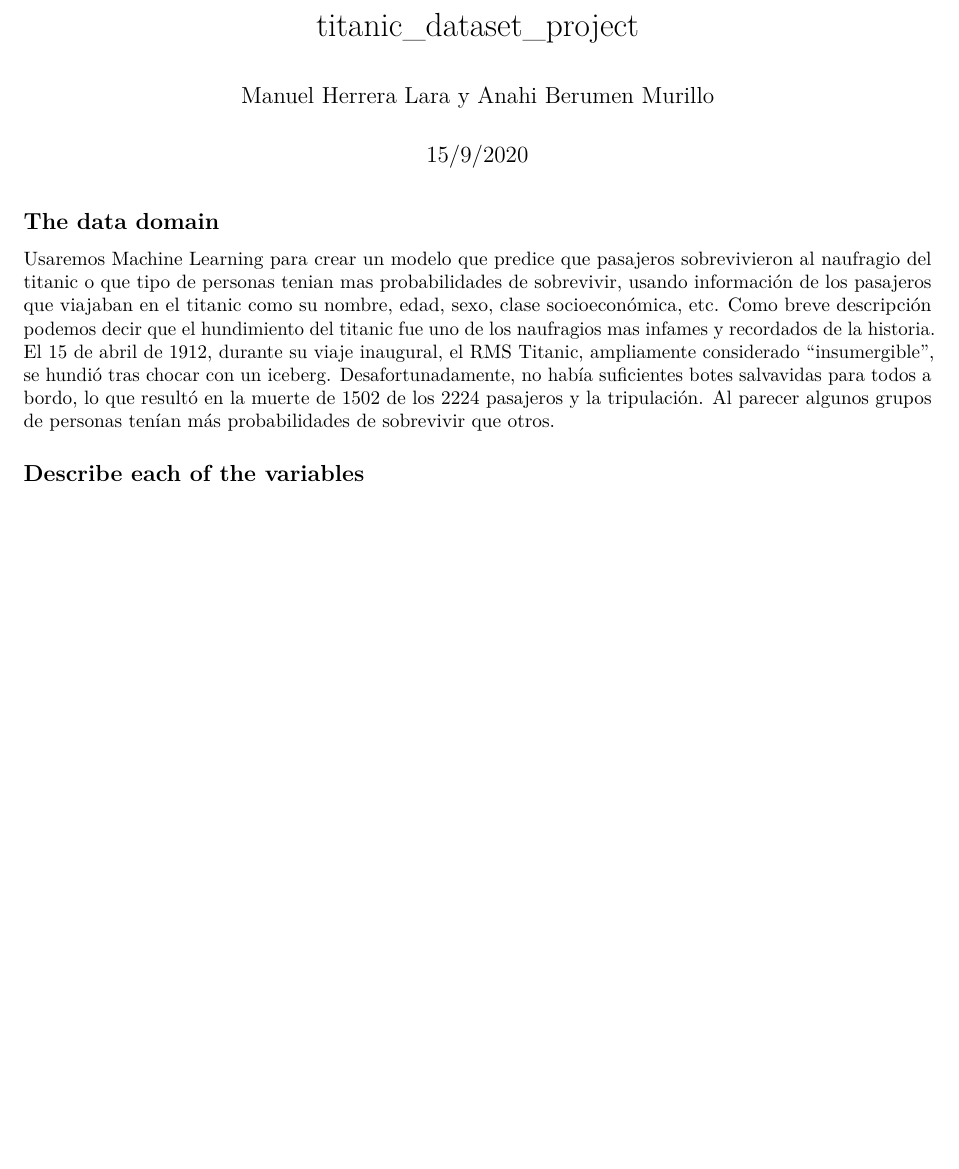
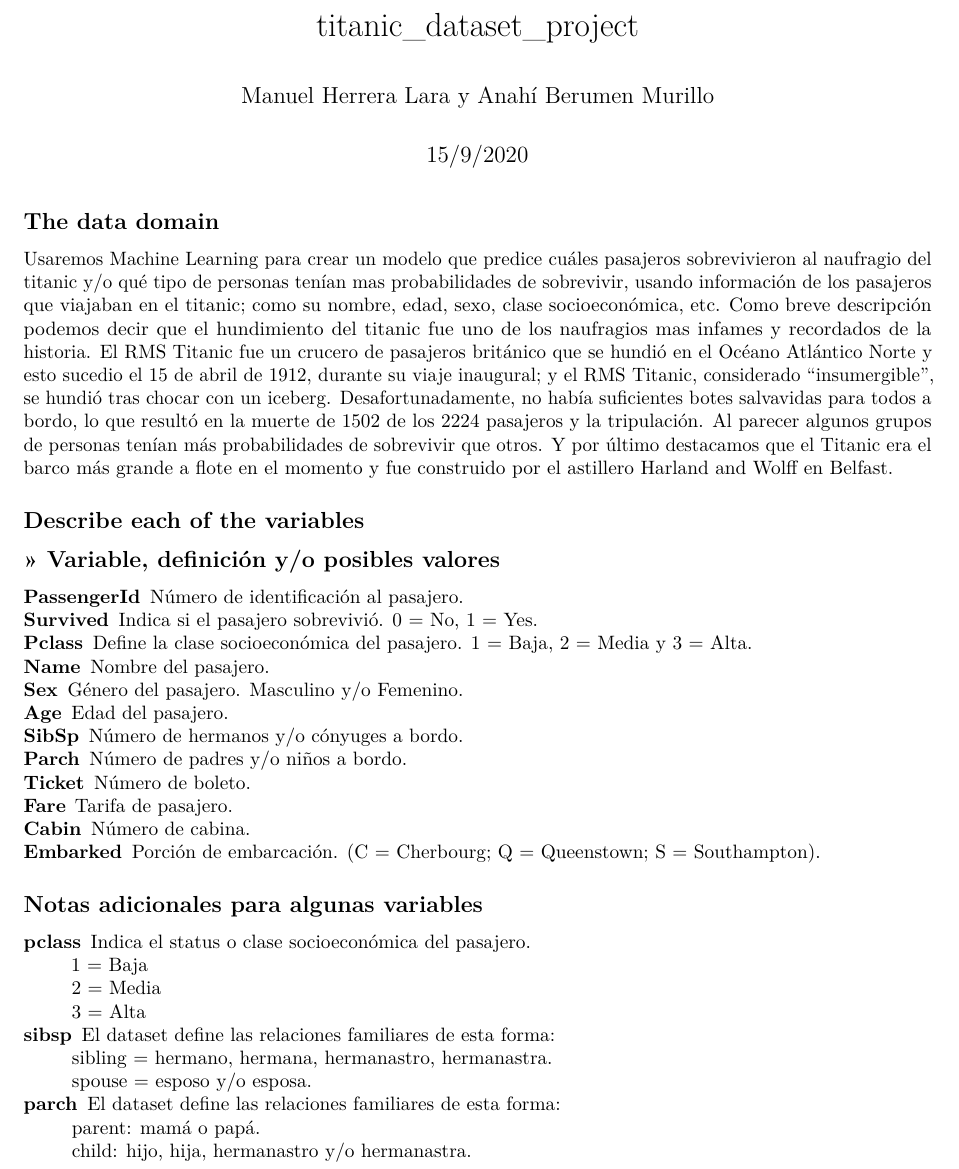
Before and after one commit to wallyHack/titanic_dataset_project, an R Markdown document (titanic_dataset_project.Rmd): part of page 1 of 2, cut so that both start at the same text, the shorter picture padded with empty space. Rendered offline with R 4.5, knitr and Pandoc, then LaTeX, with nearby package versions.

Commit message:
agregamos la descripcion de las variables del dataset

````diff
--- /dev/null
+++ b/links.txt
@@ -0,0 +1,5 @@
+https://towardsdatascience.com/machine-learning-with-the-titanic-dataset-7f6909e58280
+https://towardsdatascience.com/predicting-the-survival-of-titanic-passengers-30870ccc7e8
+https://www.kaggle.com/c/titanic
+http://campus.lakeforest.edu/frank/FILES/MLFfiles/Bio150/Titanic/TitanicMETA.pdf
+https://markdown.es/multimarkdown/#Definiciones
--- a/titanic_dataset_project.Rmd
+++ b/titanic_dataset_project.Rmd
@@ -1,21 +1,76 @@
 ---
 title: "titanic_dataset_project"
-author: "Manuel Herrera Lara y Anahi Berumen Murillo"
+author: "Manuel Herrera Lara y Anahí Berumen Murillo"
 date: "15/9/2020"
 output: pdf_document
 ---
 
 ## The data domain
-Usaremos Machine Learning para crear un modelo que predice que pasajeros sobrevivieron
-al naufragio del titanic o que tipo de personas tenian mas probabilidades de sobrevivir, usando
-información de los pasajeros que viajaban en el titanic como su nombre, edad, sexo, clase socioeconómica, etc.
+Usaremos Machine Learning para crear un modelo que predice cuáles pasajeros sobrevivieron
+al naufragio del titanic y/o qué tipo de personas tenían mas probabilidades de sobrevivir, usando
+información de los pasajeros que viajaban en el titanic; como su nombre, edad, sexo, clase socioeconómica, etc.
 Como breve descripción podemos decir que el hundimiento del titanic fue uno de los naufragios
 mas infames y recordados de la historia.
-El 15 de abril de 1912, durante su viaje inaugural, el RMS Titanic, ampliamente considerado "insumergible", se hundió tras chocar con un iceberg.
+El RMS Titanic fue un crucero de pasajeros británico que se hundió en el Océano Atlántico Norte
+y esto sucedio el 15 de abril de 1912, durante su viaje inaugural; y el RMS Titanic, considerado "insumergible", se hundió tras chocar con un iceberg.
 Desafortunadamente, no había suficientes botes salvavidas para todos a bordo, lo que resultó en la muerte de 1502 de los 2224 pasajeros y la tripulación.
 Al parecer algunos grupos de personas tenían más probabilidades de sobrevivir que otros.
+Y por último destacamos que el Titanic era el barco más grande a flote en el momento y fue construido por el astillero Harland and Wolff en Belfast.
 
 ##  Describe each of the variables
+## >> Variable, definición y/o posibles valores
+PassengerId
+: Número de identificación al pasajero.
+
+Survived
+: Indica si el pasajero sobrevivió. 0 = No, 1 = Yes.
+
+Pclass
+: Define la clase socioeconómica del pasajero. 1 = Baja, 2 = Media y 3 = Alta.
+
+Name
+: Nombre del pasajero.
+
+Sex
+: Género del pasajero. Masculino y/o Femenino.
+
+Age
+: Edad del pasajero.
+
+SibSp
+: Número de hermanos y/o cónyuges a bordo.
+
+Parch
+: Número de padres y/o niños a bordo.
+
+Ticket
+: Número de boleto.
+
+Fare
+: Tarifa de pasajero.
+
+Cabin
+: Número de cabina.
+
+Embarked
+: Porción de embarcación. (C = Cherbourg; Q = Queenstown; S = Southampton).
+
+## Notas adicionales para algunas variables
+pclass
+: Indica el status o clase socioeconómica del pasajero.
+: 1 = Baja
+: 2 = Media
+: 3 = Alta
+
+sibsp
+: El dataset define las relaciones familiares de esta forma:
+: sibling = hermano, hermana, hermanastro, hermanastra.
+: spouse = esposo y/o esposa.
+
+parch
+: El dataset define las relaciones familiares de esta forma:
+: parent: mamá o papá.
+: child: hijo, hija, hermanastro y/o hermanastra.
 
 ```{r setup, include=FALSE}
 knitr::opts_chunk$set(echo = TRUE)
````
Also changed, not shown: TitanicMETA.pdf (added), titanic_dataset_project.pdf (added), titanic_dataset_project.tex (deleted), 1 other file.
